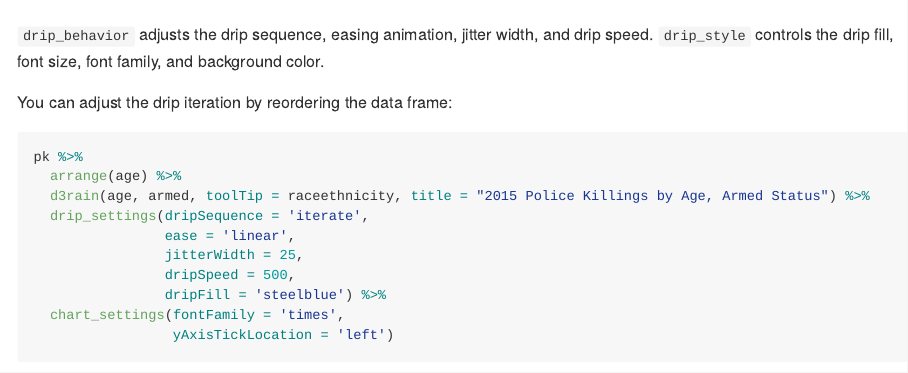
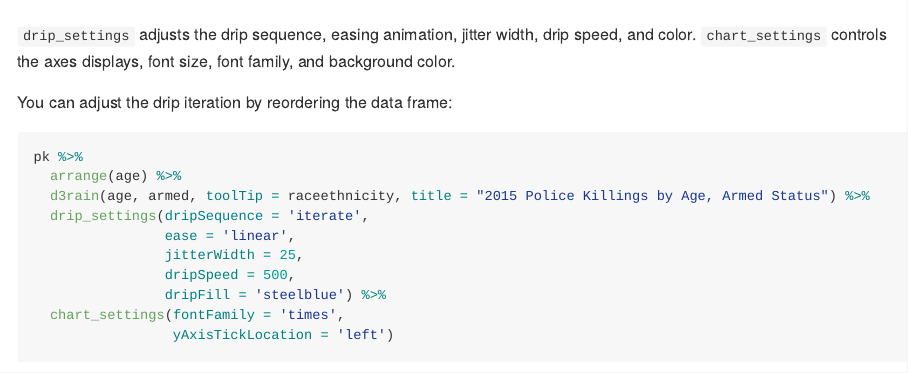
Before and after one commit to daranzolin/d3rain, an R Markdown document (README.Rmd): the page in a window 1100 px wide, from 890 px down. The pictures show the output file README.md that the author committed with the source, drawn offline in the style of GitHub; badge pictures from the web are left out.

Commit message:
updated README

```diff
--- a/README.Rmd
+++ b/README.Rmd
@@ -54,7 +54,7 @@ pk %>%
 
 ![Alt Text](https://raw.githubusercontent.com/daranzolin/d3rain/master/inst/img/d3raingif.gif)
 
-`drip_behavior` adjusts the drip sequence, easing animation, jitter width, and drip speed. `drip_style` controls the drip fill, font size, font family, and background color.
+`drip_settings` adjusts the drip sequence, easing animation, jitter width, drip speed, and color. `chart_settings` controls the axes displays, font size, font family, and background color.
 
 You can adjust the drip iteration by reordering the data frame:
 
```
Also changed, not shown: README.md.
